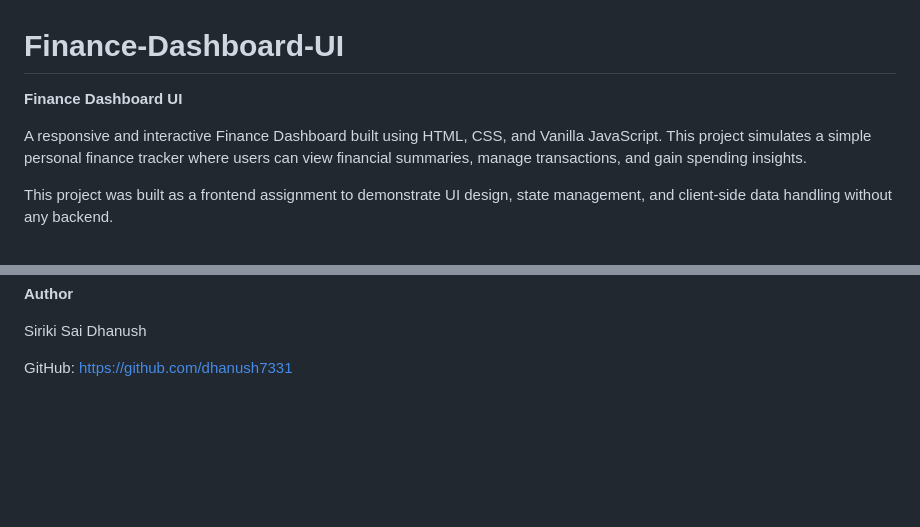
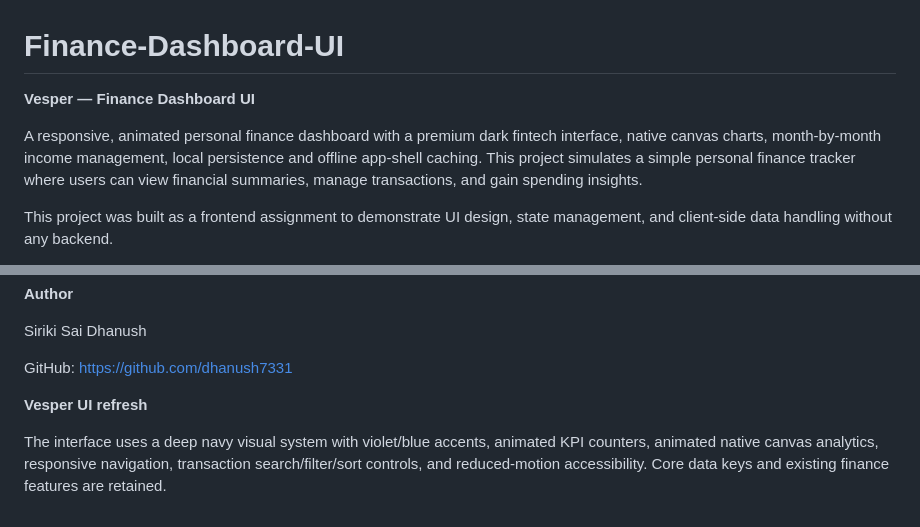
Before and after one commit to DHANUSH7331/Finance-Dashboard-UI, a Markdown page: README.md, 2 parts joined by grey strips. Drawn GitHub-style; blank space fills up the shorter version.

Commit message:
Document Vesper dashboard redesign

```diff
--- a/README.md
+++ b/README.md
@@ -1,7 +1,7 @@
 # Finance-Dashboard-UI
-**Finance Dashboard UI**
+**Vesper — Finance Dashboard UI**
 
-A responsive and interactive Finance Dashboard built using HTML, CSS, and Vanilla JavaScript.
+A responsive, animated personal finance dashboard with a premium dark fintech interface, native canvas charts, month-by-month income management, local persistence and offline app-shell caching.
 This project simulates a simple personal finance tracker where users can view financial summaries, manage transactions, and gain spending insights.
 
 This project was built as a frontend assignment to demonstrate UI design, state management, and client-side data handling without any backend.
@@ -102,3 +102,8 @@ Real backend integration
 Siriki Sai Dhanush
 
 GitHub: https://github.com/dhanush7331
+
+
+**Vesper UI refresh**
+
+The interface uses a deep navy visual system with violet/blue accents, animated KPI counters, animated native canvas analytics, responsive navigation, transaction search/filter/sort controls, and reduced-motion accessibility. Core data keys and existing finance features are retained.
```
